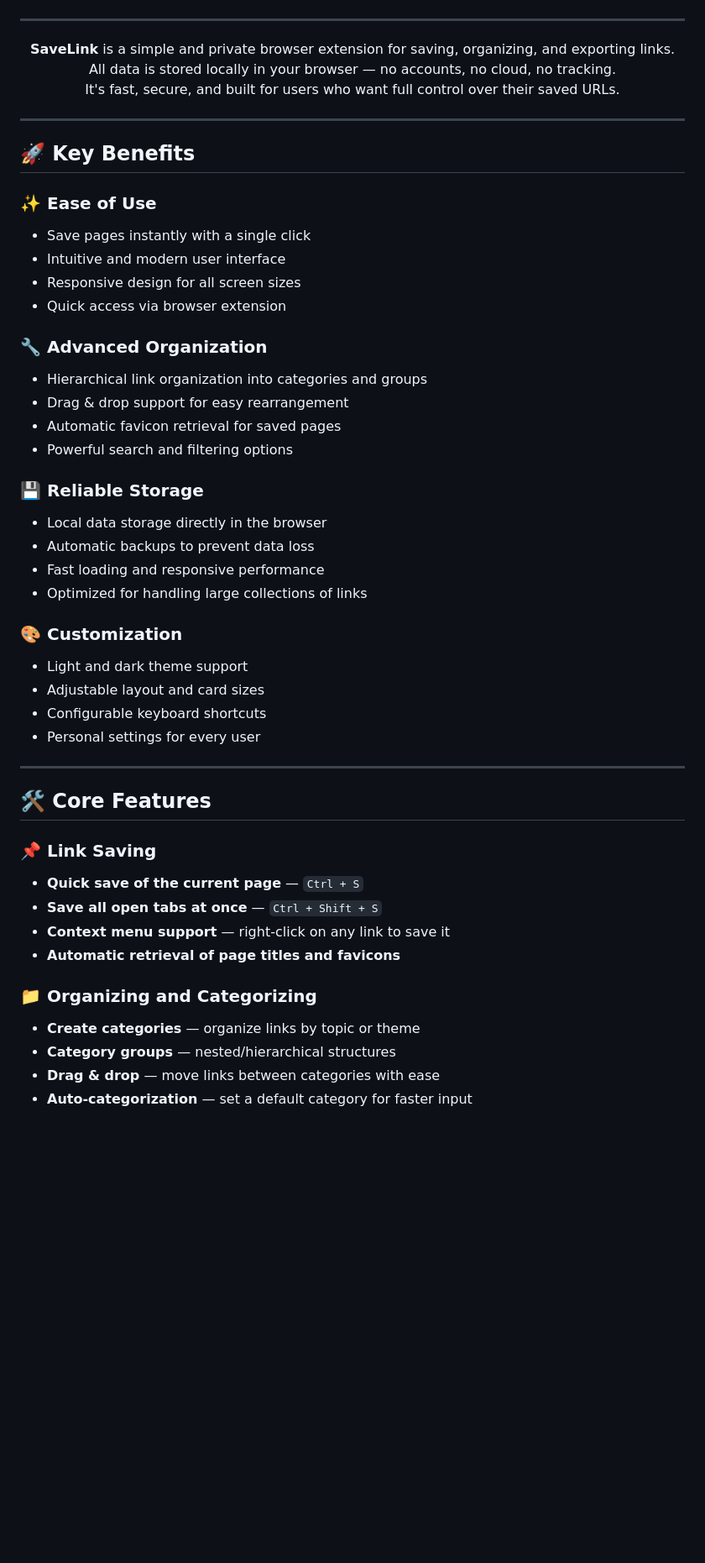
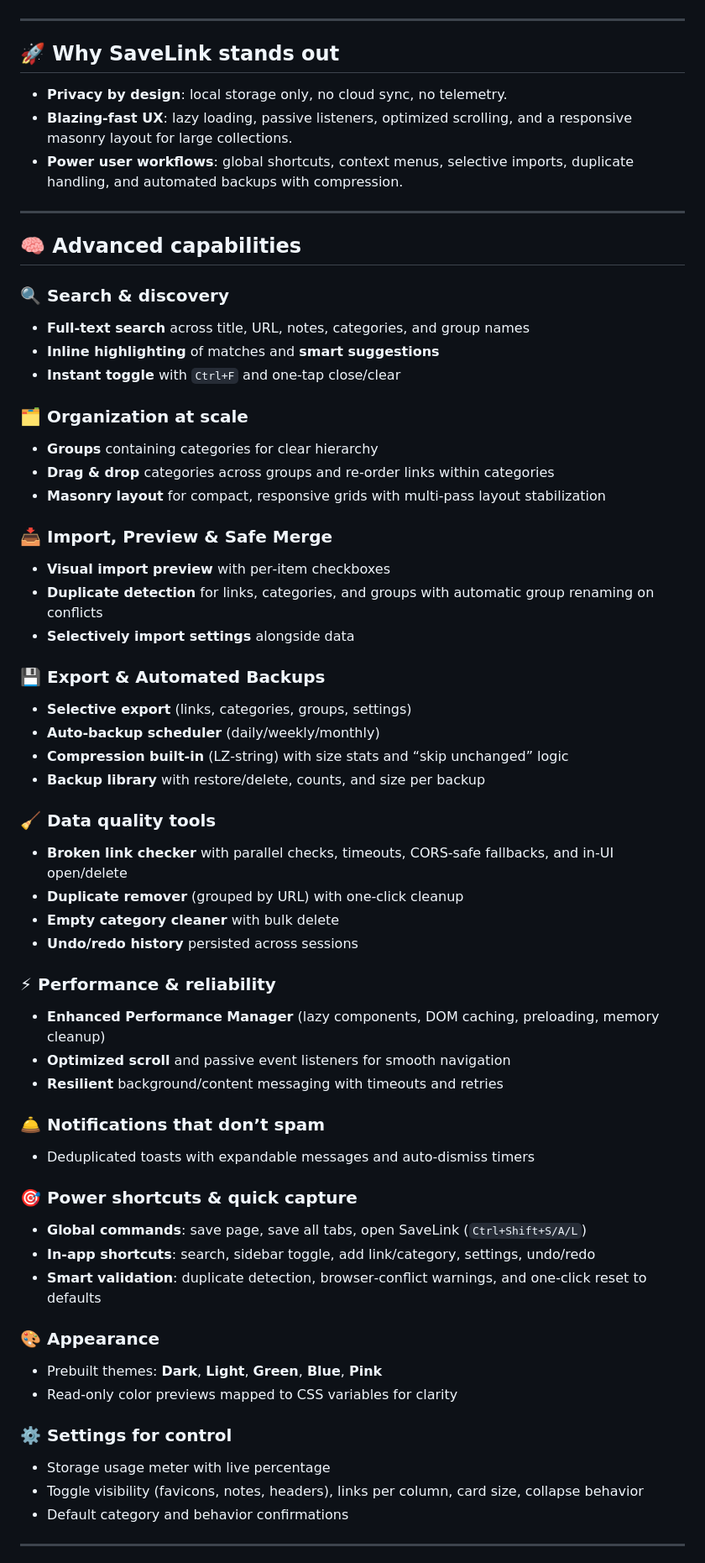
Before and after one commit to Martinek16/SaveLink, a Markdown page: README.md, the part around the change printed below. Shown: that part at 84% size. GitHub-like rendering; blank space fills up the shorter version.

```diff
--- a/README.md
+++ b/README.md
@@ -21,54 +20,65 @@
 ![SaveLink](img/screenshot.png)
 
 ---
-<p align="center">
-  <strong>SaveLink</strong> is a simple and private browser extension for saving, organizing, and exporting links.<br/>
-  All data is stored locally in your browser — no accounts, no cloud, no tracking.<br/>
-  It's fast, secure, and built for users who want full control over their saved URLs.
-</p>
 
+## 🚀 Why SaveLink stands out
+
+- <strong>Privacy by design</strong>: local storage only, no cloud sync, no telemetry.
+- <strong>Blazing-fast UX</strong>: lazy loading, passive listeners, optimized scrolling, and a responsive masonry layout for large collections.
+- <strong>Power user workflows</strong>: global shortcuts, context menus, selective imports, duplicate handling, and automated backups with compression.
 
 ---
 
-## 🚀 Key Benefits
+## 🧠 Advanced capabilities
 
-### ✨ **Ease of Use**
-- Save pages instantly with a single click
-- Intuitive and modern user interface
-- Responsive design for all screen sizes
-- Quick access via browser extension
+### 🔍 Search & discovery
+- <strong>Full‑text search</strong> across title, URL, notes, categories, and group names
+- <strong>Inline highlighting</strong> of matches and <strong>smart suggestions</strong>
+- <strong>Instant toggle</strong> with `Ctrl+F` and one‑tap close/clear
 
-### 🔧 **Advanced Organization**
-- Hierarchical link organization into categories and groups
-- Drag & drop support for easy rearrangement
-- Automatic favicon retrieval for saved pages
-- Powerful search and filtering options
+### 🗂 Organization at scale
+- <strong>Groups</strong> containing categories for clear hierarchy
+- <strong>Drag & drop</strong> categories across groups and re‑order links within categories
+- <strong>Masonry layout</strong> for compact, responsive grids with multi‑pass layout stabilization
 
-### 💾 **Reliable Storage**
-- Local data storage directly in the browser
-- Automatic backups to prevent data loss
-- Fast loading and responsive performance
-- Optimized for handling large collections of links
+### 📥 Import, Preview & Safe Merge
+- <strong>Visual import preview</strong> with per‑item checkboxes
+- <strong>Duplicate detection</strong> for links, categories, and groups with automatic group renaming on conflicts
+- <strong>Selectively import settings</strong> alongside data
 
-### 🎨 **Customization**
-- Light and dark theme support
-- Adjustable layout and card sizes
-- Configurable keyboard shortcuts
-- Personal settings for every user
+### 💾 Export & Automated Backups
+- <strong>Selective export</strong> (links, categories, groups, settings)
+- <strong>Auto‑backup scheduler</strong> (daily/weekly/monthly)
+- <strong>Compression built‑in</strong> (LZ‑string) with size stats and “skip unchanged” logic
+- <strong>Backup library</strong> with restore/delete, counts, and size per backup
+
+### 🧹 Data quality tools
+- <strong>Broken link checker</strong> with parallel checks, timeouts, CORS‑safe fallbacks, and in‑UI open/delete
+- <strong>Duplicate remover</strong> (grouped by URL) with one‑click cleanup
+- <strong>Empty category cleaner</strong> with bulk delete
+- <strong>Undo/redo history</strong> persisted across sessions
+
+### ⚡ Performance & reliability
+- <strong>Enhanced Performance Manager</strong> (lazy components, DOM caching, preloading, memory cleanup)
+- <strong>Optimized scroll</strong> and passive event listeners for smooth navigation
+- <strong>Resilient</strong> background/content messaging with timeouts and retries
+
+### 🛎 Notifications that don’t spam
+- Deduplicated toasts with expandable messages and auto‑dismiss timers
+
+### 🎯 Power shortcuts & quick capture
+- <strong>Global commands</strong>: save page, save all tabs, open SaveLink (`Ctrl+Shift+S/A/L`)
+- <strong>In‑app shortcuts</strong>: search, sidebar toggle, add link/category, settings, undo/redo
+- <strong>Smart validation</strong>: duplicate detection, browser‑conflict warnings, and one‑click reset to defaults
+
+### 🎨 Appearance
+- Prebuilt themes: <strong>Dark</strong>, <strong>Light</strong>, <strong>Green</strong>, <strong>Blue</strong>, <strong>Pink</strong>
+- Read‑only color previews mapped to CSS variables for clarity
+
+### ⚙️ Settings for control
+- Storage usage meter with live percentage
+- Toggle visibility (favicons, notes, headers), links per column, card size, collapse behavior
+- Default category and behavior confirmations
 
 ---
 
-## 🛠️ Core Features
-
-### 📌 **Link Saving**
-- **Quick save of the current page** — `Ctrl + S`
-- **Save all open tabs at once** — `Ctrl + Shift + S`
-- **Context menu support** — right-click on any link to save it
-- **Automatic retrieval of page titles and favicons**
-
-### 📁 **Organizing and Categorizing**
-- **Create categories** — organize links by topic or theme
-- **Category groups** — nested/hierarchical structures
-- **Drag & drop** — move links between categories with ease
-- **Auto-categorization** — set a default category for faster input
-
```
Also changed, not shown: other parts of README.md (+25 -40 lines).
